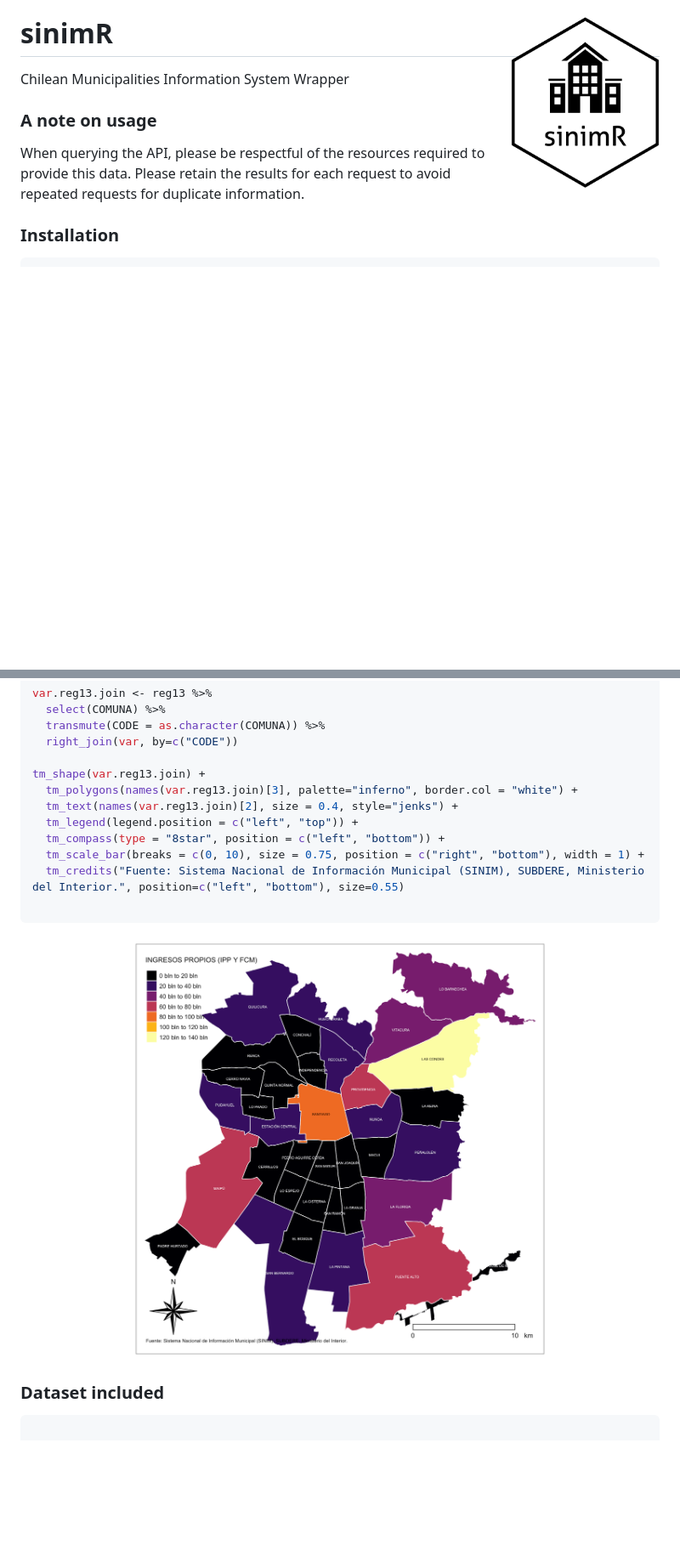
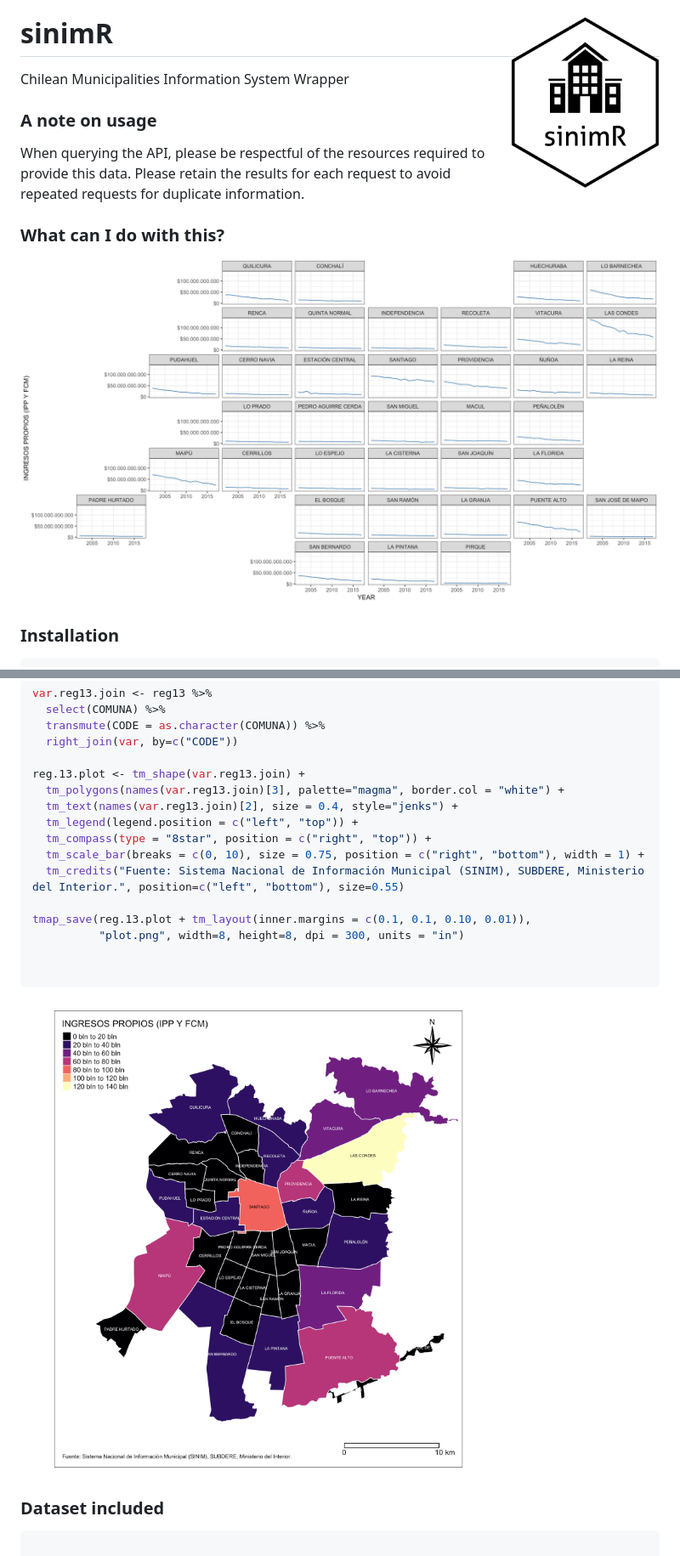
Before and after one commit to robsalasco/sinimr, a Markdown page: README.md, 2 parts joined by grey strips. Shown: that part at 85% size. Drawn GitHub-style; pictures changed too: plot.png, plot2.png (added); blank space fills up the shorter version.

Commit message:
more plots

````diff
--- a/README.md
+++ b/README.md
@@ -7,6 +7,10 @@ Chilean Municipalities Information System Wrapper
 ### A note on usage
 
 When querying the API, please be respectful of the resources required to provide this data. Please retain the results for each request to avoid repeated requests for duplicate information.
+
+### What can I do with this?
+
+![](plot2.png)
 
 ### Installation
 
@@ -212,13 +215,17 @@ var.reg13.join <- reg13 %>%
   transmute(CODE = as.character(COMUNA)) %>%
   right_join(var, by=c("CODE"))
 
-tm_shape(var.reg13.join) +
-  tm_polygons(names(var.reg13.join)[3], palette="inferno", border.col = "white") +
+reg.13.plot <- tm_shape(var.reg13.join) +
+  tm_polygons(names(var.reg13.join)[3], palette="magma", border.col = "white") +
   tm_text(names(var.reg13.join)[2], size = 0.4, style="jenks") +
   tm_legend(legend.position = c("left", "top")) +
-  tm_compass(type = "8star", position = c("left", "bottom")) +
+  tm_compass(type = "8star", position = c("right", "top")) +
   tm_scale_bar(breaks = c(0, 10), size = 0.75, position = c("right", "bottom"), width = 1) +
   tm_credits("Fuente: Sistema Nacional de Información Municipal (SINIM), SUBDERE, Ministerio del Interior.", position=c("left", "bottom"), size=0.55)
+
+tmap_save(reg.13.plot + tm_layout(inner.margins = c(0.1, 0.1, 0.10, 0.01)),
+          "plot.png", width=8, height=8, dpi = 300, units = "in")
+
 
 ```
 
````
Also changed, not shown: other parts of README.md (+1 -2 lines).
